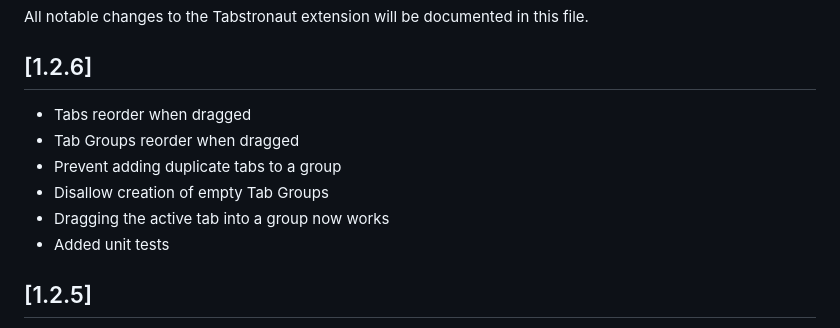
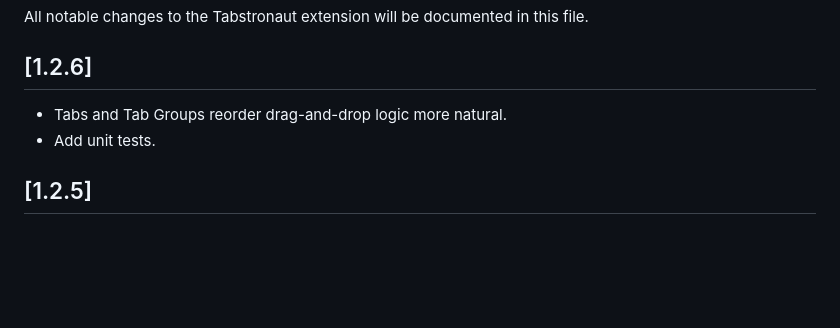
Before and after one commit to jhhtaylor/tabstronaut, a Markdown page: extension/CHANGELOG.md, the part around the change. GitHub-like rendering; blank space fills up the shorter version.

Commit message:
chore: update changelog for version 1.2.6

```diff
--- a/extension/CHANGELOG.md
+++ b/extension/CHANGELOG.md
@@ -4,12 +4,8 @@ All notable changes to the Tabstronaut extension will be documented in this file
 
 ## [1.2.6]
 
-- Tabs reorder when dragged
-- Tab Groups reorder when dragged
-- Prevent adding duplicate tabs to a group
-- Disallow creation of empty Tab Groups
-- Dragging the active tab into a group now works
-- Added unit tests
+- Tabs and Tab Groups reorder drag-and-drop logic more natural.
+- Add unit tests.
 
 ## [1.2.5]
 
```
